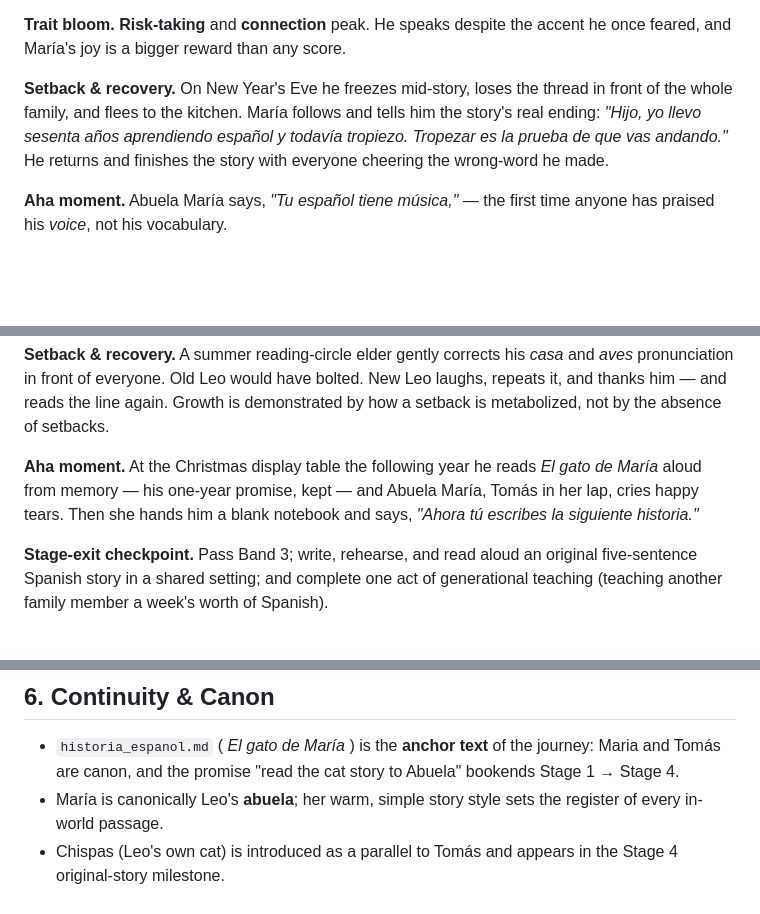
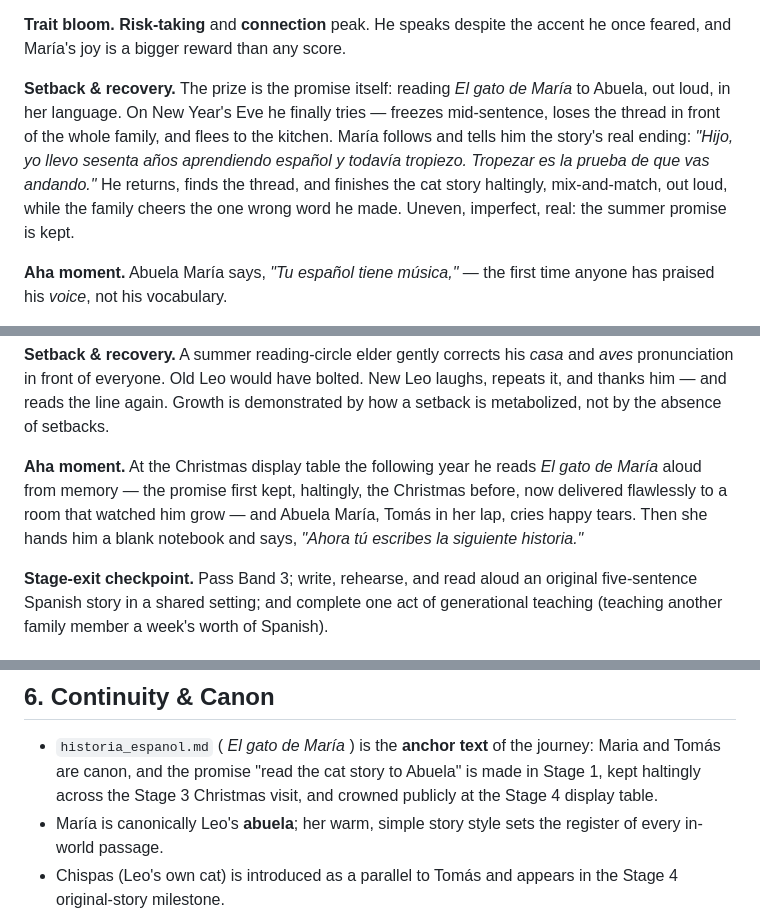
Before and after one commit to aglass1906/agent-os-sandbox, a Markdown page: docs/spanish_learner_character.md, 3 parts joined by grey strips. Drawn GitHub-style; blank space fills up the shorter version.

Commit message:
Editor pass: reconcile promise timeline and ground trait expressions in Word Rain design

```diff
--- a/docs/spanish_learner_character.md
+++ b/docs/spanish_learner_character.md
@@ -193,11 +194,14 @@ actions, the family table.
 **Trait bloom.** **Risk-taking** and **connection** peak. He speaks despite the
 accent he once feared, and María's joy is a bigger reward than any score.
 
-**Setback & recovery.** On New Year's Eve he freezes mid-story, loses the thread
-in front of the whole family, and flees to the kitchen. María follows and tells
-him the story's real ending: *"Hijo, yo llevo sesenta años aprendiendo español y
-todavía tropiezo. Tropezar es la prueba de que vas andando."* He returns and
-finishes the story with everyone cheering the wrong-word he made.
+**Setback & recovery.** The prize is the promise itself: reading *El gato de
+María* to Abuela, out loud, in her language. On New Year's Eve he finally tries —
+freezes mid-sentence, loses the thread in front of the whole family, and flees to
+the kitchen. María follows and tells him the story's real ending: *"Hijo, yo
+llevo sesenta años aprendiendo español y todavía tropiezo. Tropezar es la prueba
+de que vas andando."* He returns, finds the thread, and finishes the cat story
+haltingly, mix-and-match, out loud, while the family cheers the one wrong word he
+made. Uneven, imperfect, real: the summer promise is kept.
 
 **Aha moment.** Abuela María says, *"Tu español tiene música,"* — the first time
 anyone has praised his *voice*, not his vocabulary.
@@ -236,9 +240,10 @@ laughs, repeats it, and thanks him — and reads the line again. Growth is
 demonstrated by how a setback is metabolized, not by the absence of setbacks.
 
 **Aha moment.** At the Christmas display table the following year he reads
-*El gato de María* aloud from memory — his one-year promise, kept — and Abuela
-María, Tomás in her lap, cries happy tears. Then she hands him a blank notebook
-and says, *"Ahora tú escribes la siguiente historia."*
+*El gato de María* aloud from memory — the promise first kept, haltingly, the
+Christmas before, now delivered flawlessly to a room that watched him grow — and
+Abuela María, Tomás in her lap, cries happy tears. Then she hands him a blank
+notebook and says, *"Ahora tú escribes la siguiente historia."*
 
 **Stage-exit checkpoint.** Pass Band 3; write, rehearse, and read aloud an
 original five-sentence Spanish story in a shared setting; and complete one act of
@@ -265,7 +270,8 @@ gating is a **content rule** shared by all Spanish features in the Hub.
 
 - `historia_espanol.md` ( *El gato de María* ) is the **anchor text** of the
   journey: Maria and Tomás are canon, and the promise "read the cat story to
-  Abuela" bookends Stage 1 → Stage 4.
+  Abuela" is made in Stage 1, kept haltingly across the Stage 3 Christmas visit,
+  and crowned publicly at the Stage 4 display table.
 - María is canonically Leo's **abuela**; her warm, simple story style sets the
   register of every in-world passage.
 - Chispas (Leo's own cat) is introduced as a parallel to Tomás and appears in
```
Also changed, not shown: other parts of docs/spanish_learner_character.md (+2 -1 lines).
